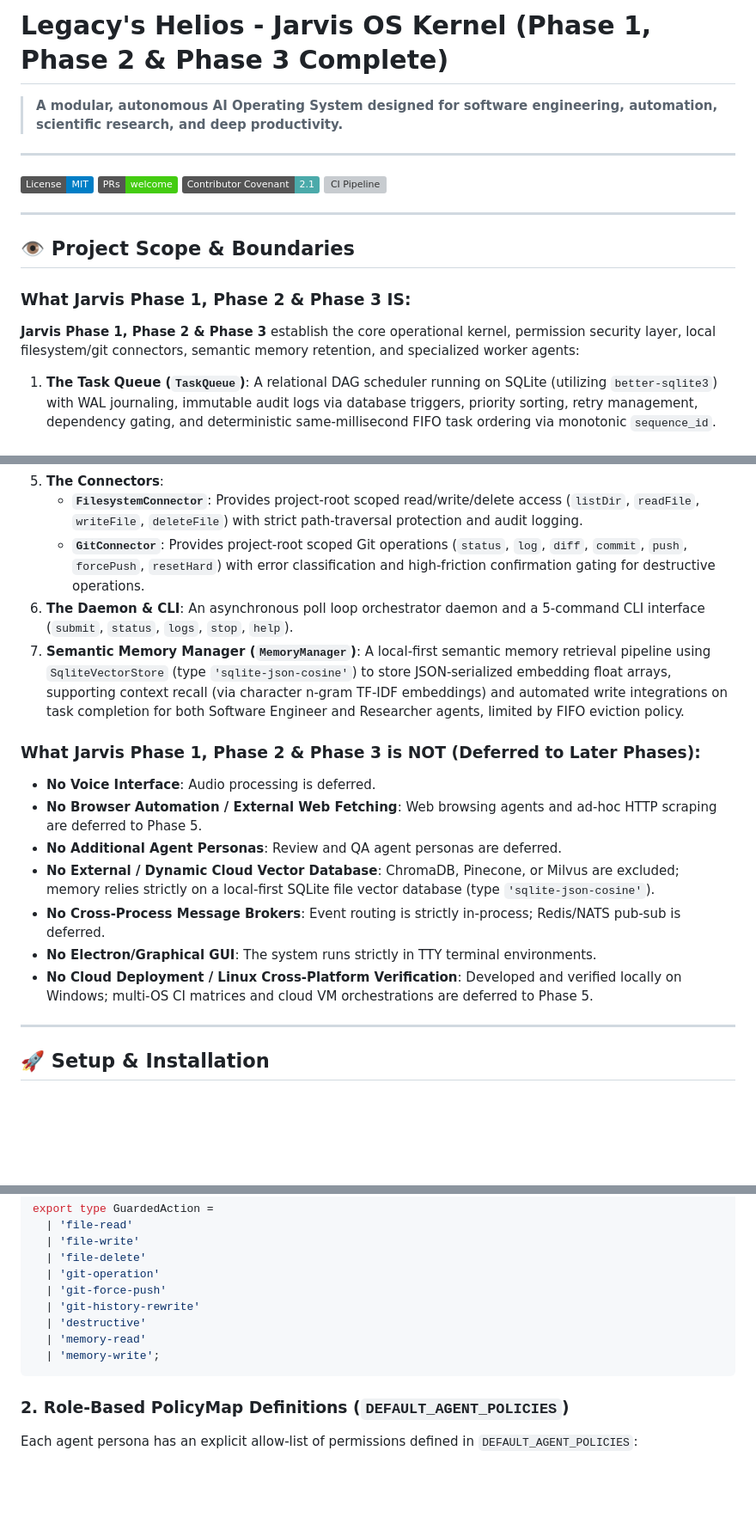
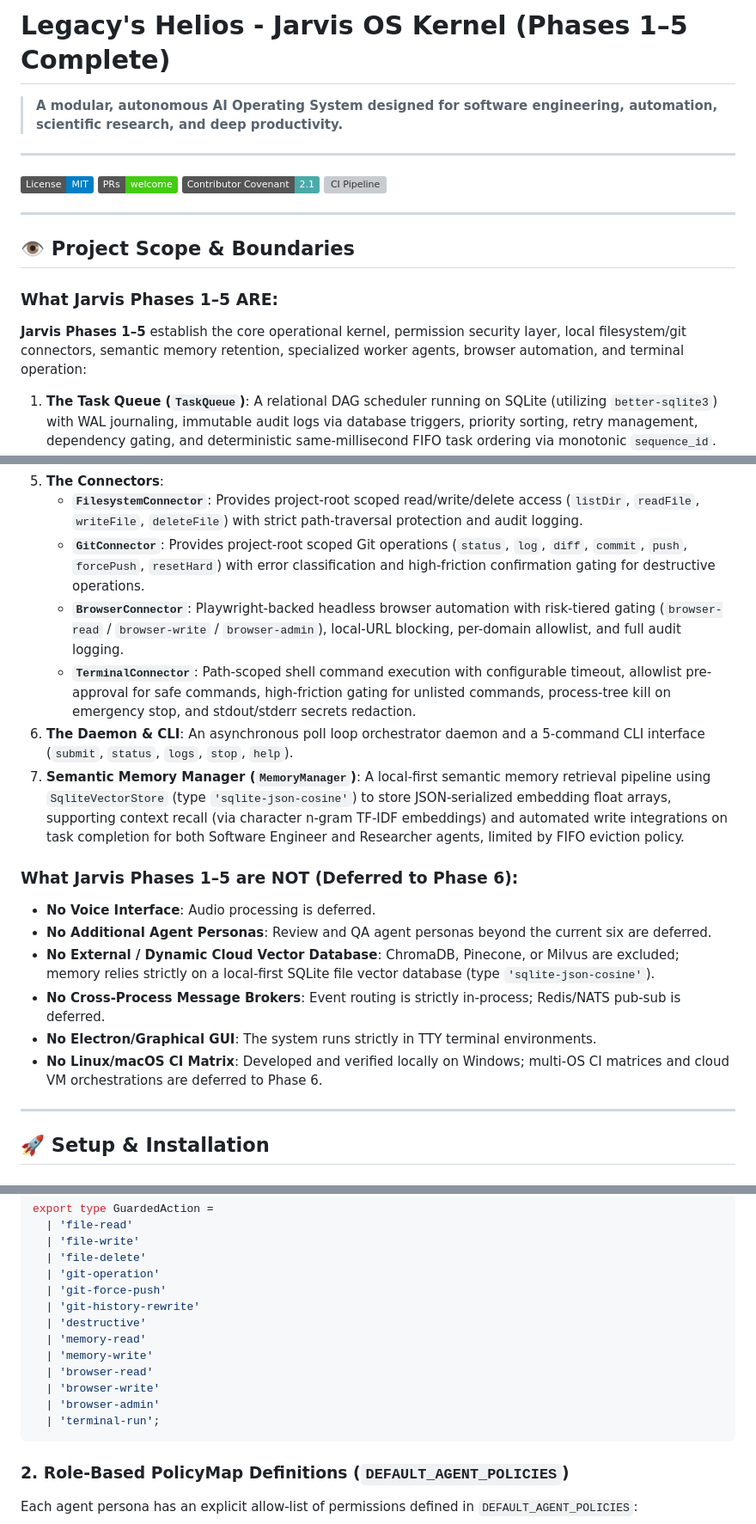
Before and after one commit to AbdullaHShafqaT1/Legacy-Helios, a Markdown page: README.md, 3 parts joined by grey strips. Shown at 86% size. Drawn GitHub-style; badges without logos; blank space fills up the shorter version; grey boxes are pictures that could not be loaded.

Commit message:
Legacy Helios(Jarvis) commit phase 5.2

````diff
--- a/README.md
+++ b/README.md
@@ -1,4 +1,4 @@
-# Legacy's Helios - Jarvis OS Kernel (Phase 1, Phase 2 & Phase 3 Complete)
+# Legacy's Helios - Jarvis OS Kernel (Phases 1–5 Complete)
 
 > **A modular, autonomous AI Operating System designed for software engineering, automation, scientific research, and deep productivity.**
 
@@ -13,8 +13,8 @@
 
 ## 👁️ Project Scope & Boundaries
 
-### What Jarvis Phase 1, Phase 2 & Phase 3 IS:
-**Jarvis Phase 1, Phase 2 & Phase 3** establish the core operational kernel, permission security layer, local filesystem/git connectors, semantic memory retention, and specialized worker agents:
+### What Jarvis Phases 1–5 ARE:
+**Jarvis Phases 1–5** establish the core operational kernel, permission security layer, local filesystem/git connectors, semantic memory retention, specialized worker agents, browser automation, and terminal operation:
 1. **The Task Queue (`TaskQueue`)**: A relational DAG scheduler running on SQLite (utilizing `better-sqlite3`) with WAL journaling, immutable audit logs via database triggers, priority sorting, retry management, dependency gating, and deterministic same-millisecond FIFO task ordering via monotonic `sequence_id`.
 2. **The Model Router (`ModelRouter`)**: A routing facade dispatcher with exponential backoff retries connecting to the Anthropic messages API, supporting `"coding"`, `"reasoning"`, and `"research"` task types.
 3. **The Worker Agents**:
@@ -24,17 +24,18 @@
 5. **The Connectors**:
    - **`FilesystemConnector`**: Provides project-root scoped read/write/delete access (`listDir`, `readFile`, `writeFile`, `deleteFile`) with strict path-traversal protection and audit logging.
    - **`GitConnector`**: Provides project-root scoped Git operations (`status`, `log`, `diff`, `commit`, `push`, `forcePush`, `resetHard`) with error classification and high-friction confirmation gating for destructive operations.
+   - **`BrowserConnector`**: Playwright-backed headless browser automation with risk-tiered gating (`browser-read` / `browser-write` / `browser-admin`), local-URL blocking, per-domain allowlist, and full audit logging.
+   - **`TerminalConnector`**: Path-scoped shell command execution with configurable timeout, allowlist pre-approval for safe commands, high-friction gating for unlisted commands, process-tree kill on emergency stop, and stdout/stderr secrets redaction.
 6. **The Daemon & CLI**: An asynchronous poll loop orchestrator daemon and a 5-command CLI interface (`submit`, `status`, `logs`, `stop`, `help`).
 7. **Semantic Memory Manager (`MemoryManager`)**: A local-first semantic memory retrieval pipeline using `SqliteVectorStore` (type `'sqlite-json-cosine'`) to store JSON-serialized embedding float arrays, supporting context recall (via character n-gram TF-IDF embeddings) and automated write integrations on task completion for both Software Engineer and Researcher agents, limited by FIFO eviction policy.
 
-### What Jarvis Phase 1, Phase 2 & Phase 3 is NOT (Deferred to Later Phases):
+### What Jarvis Phases 1–5 are NOT (Deferred to Phase 6):
 - **No Voice Interface**: Audio processing is deferred.
-- **No Browser Automation / External Web Fetching**: Web browsing agents and ad-hoc HTTP scraping are deferred to Phase 5.
-- **No Additional Agent Personas**: Review and QA agent personas are deferred.
+- **No Additional Agent Personas**: Review and QA agent personas beyond the current six are deferred.
 - **No External / Dynamic Cloud Vector Database**: ChromaDB, Pinecone, or Milvus are excluded; memory relies strictly on a local-first SQLite file vector database (type `'sqlite-json-cosine'`).
 - **No Cross-Process Message Brokers**: Event routing is strictly in-process; Redis/NATS pub-sub is deferred.
 - **No Electron/Graphical GUI**: The system runs strictly in TTY terminal environments.
-- **No Cloud Deployment / Linux Cross-Platform Verification**: Developed and verified locally on Windows; multi-OS CI matrices and cloud VM orchestrations are deferred to Phase 5.
+- **No Linux/macOS CI Matrix**: Developed and verified locally on Windows; multi-OS CI matrices and cloud VM orchestrations are deferred to Phase 6.
 
 ---
 
@@ -158,7 +163,11 @@ export type GuardedAction =
   | 'git-history-rewrite'
   | 'destructive'
   | 'memory-read'
-  | 'memory-write';
+  | 'memory-write'
+  | 'browser-read'
+  | 'browser-write'
+  | 'browser-admin'
+  | 'terminal-run';
 ```
 
 ### 2. Role-Based PolicyMap Definitions (`DEFAULT_AGENT_POLICIES`)
````
Also changed, not shown: other parts of README.md (+8 -2 lines).
